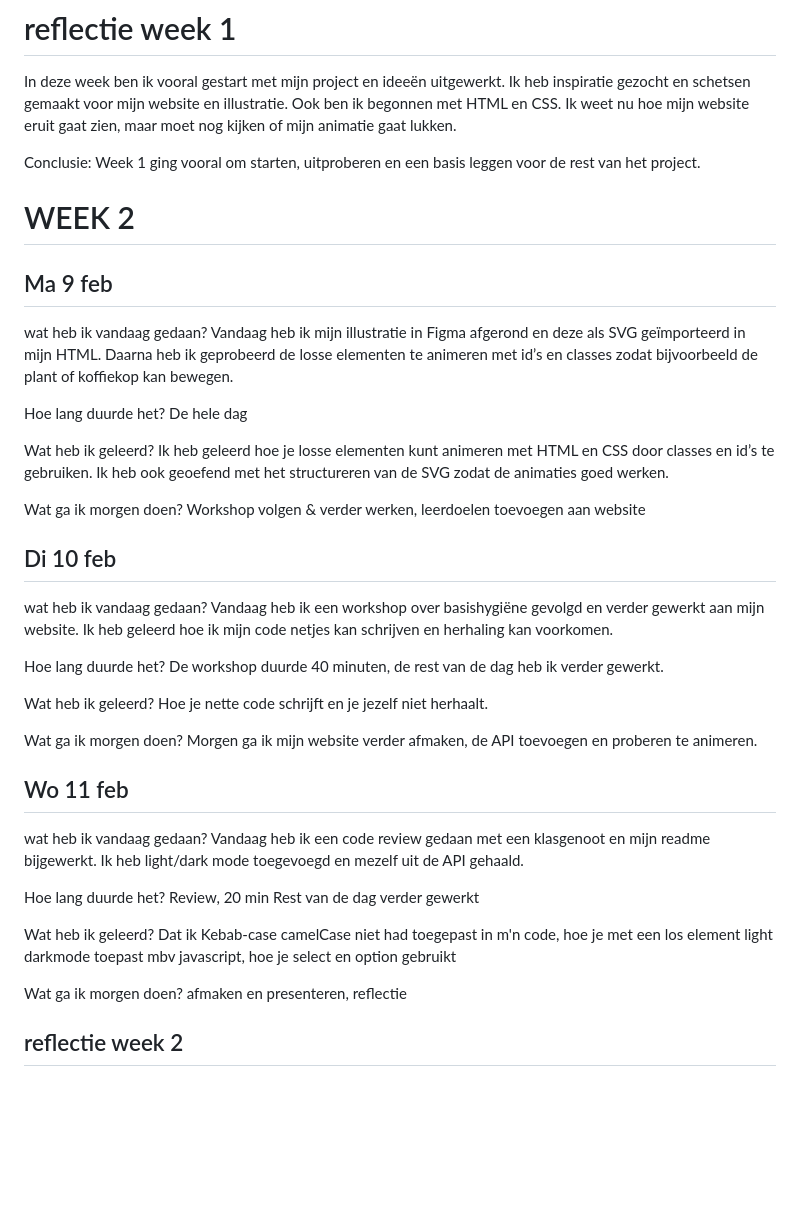
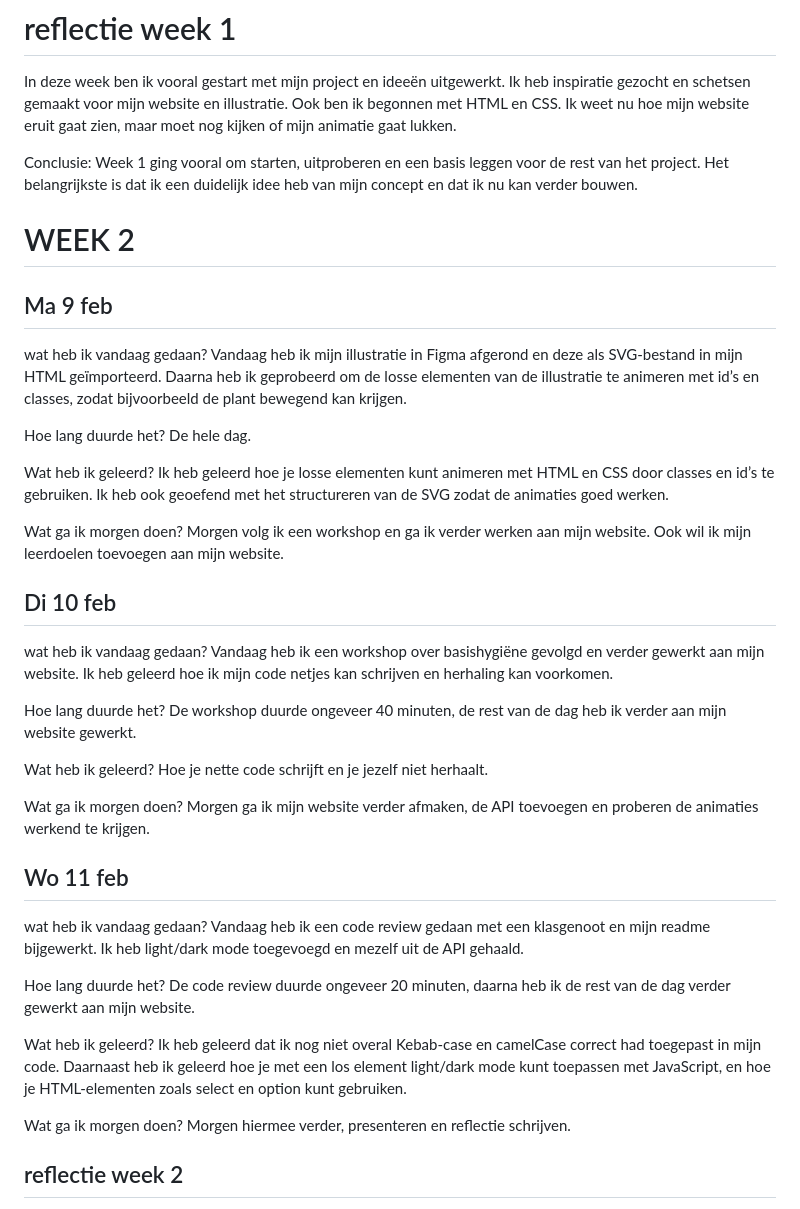
Before and after one commit to patounederode/websiteovermij, a Markdown page: README.md, the part around the change printed below. Rendered like a GitHub page; blank space fills up the shorter version.

```diff
--- a/README.md
+++ b/README.md
@@ -54,50 +52,48 @@ Morgen ga ik verder werken in Figma en uitzoeken hoe ik mijn illustratie het bes
 In deze week ben ik vooral gestart met mijn project en ideeën uitgewerkt. Ik heb inspiratie gezocht en schetsen gemaakt voor mijn website en illustratie. Ook ben ik begonnen met HTML en CSS. Ik weet nu hoe mijn website eruit gaat zien, maar moet nog kijken of mijn animatie gaat lukken.
 
 Conclusie:
-Week 1 ging vooral om starten, uitproberen en een basis leggen voor de rest van het project.
+Week 1 ging vooral om starten, uitproberen en een basis leggen voor de rest van het project. Het belangrijkste is dat ik een duidelijk idee heb van mijn concept en dat ik nu kan verder bouwen.
 
 # WEEK 2
 
 ## Ma 9 feb
 wat heb ik vandaag gedaan?
-Vandaag heb ik mijn illustratie in Figma afgerond en deze als SVG geïmporteerd in mijn HTML. Daarna heb ik geprobeerd de losse elementen te animeren met id’s en classes zodat bijvoorbeeld de plant of koffiekop kan bewegen.
+Vandaag heb ik mijn illustratie in Figma afgerond en deze als SVG-bestand in mijn HTML geïmporteerd. Daarna heb ik geprobeerd om de losse elementen van de illustratie te animeren met id’s en classes, zodat bijvoorbeeld de plant bewegend kan krijgen.
 
 Hoe lang duurde het?
-De hele dag
+De hele dag.
 
 Wat heb ik geleerd?
 Ik heb geleerd hoe je losse elementen kunt animeren met HTML en CSS door classes en id’s te gebruiken. Ik heb ook geoefend met het structureren van de SVG zodat de animaties goed werken.
 
 Wat ga ik morgen doen?
-Workshop volgen & verder werken, leerdoelen toevoegen aan website
+Morgen volg ik een workshop en ga ik verder werken aan mijn website. Ook wil ik mijn leerdoelen toevoegen aan mijn website.
 
 ## Di 10 feb
 wat heb ik vandaag gedaan?
 Vandaag heb ik een workshop over basishygiëne gevolgd en verder gewerkt aan mijn website. Ik heb geleerd hoe ik mijn code netjes kan schrijven en herhaling kan voorkomen.
 
 Hoe lang duurde het?
-De workshop duurde 40 minuten, de rest van de dag heb ik verder gewerkt.
+De workshop duurde ongeveer 40 minuten, de rest van de dag heb ik verder aan mijn website gewerkt.
 
 Wat heb ik geleerd?
 Hoe je nette code schrijft en je jezelf niet herhaalt.
 
 Wat ga ik morgen doen?
-Morgen ga ik mijn website verder afmaken, de API toevoegen en proberen te animeren.
+Morgen ga ik mijn website verder afmaken, de API toevoegen en proberen de animaties werkend te krijgen.
 
 ## Wo 11 feb
 wat heb ik vandaag gedaan?
 Vandaag heb ik een code review gedaan met een klasgenoot en mijn readme bijgewerkt. Ik heb light/dark mode toegevoegd en mezelf uit de API gehaald.
 
 Hoe lang duurde het?
-Review, 20 min
-Rest van de dag verder gewerkt
+De code review duurde ongeveer 20 minuten, daarna heb ik de rest van de dag verder gewerkt aan mijn website.
 
 Wat heb ik geleerd?
-Dat ik Kebab-case camelCase niet had toegepast in m'n code, hoe je met een los element light darkmode toepast mbv javascript, hoe je select en option gebruikt
-
+Ik heb geleerd dat ik nog niet overal Kebab-case en camelCase correct had toegepast in mijn code. Daarnaast heb ik geleerd hoe je met een los element light/dark mode kunt toepassen met JavaScript, en hoe je HTML-elementen zoals select en option kunt gebruiken.
 
 Wat ga ik morgen doen?
-afmaken en presenteren, reflectie
+Morgen hiermee verder, presenteren en reflectie schrijven.
 
 
 ## reflectie week 2
```
Also changed, not shown: other parts of README.md (+8 -8 lines), images/filteren.png (added), 1 other file.
